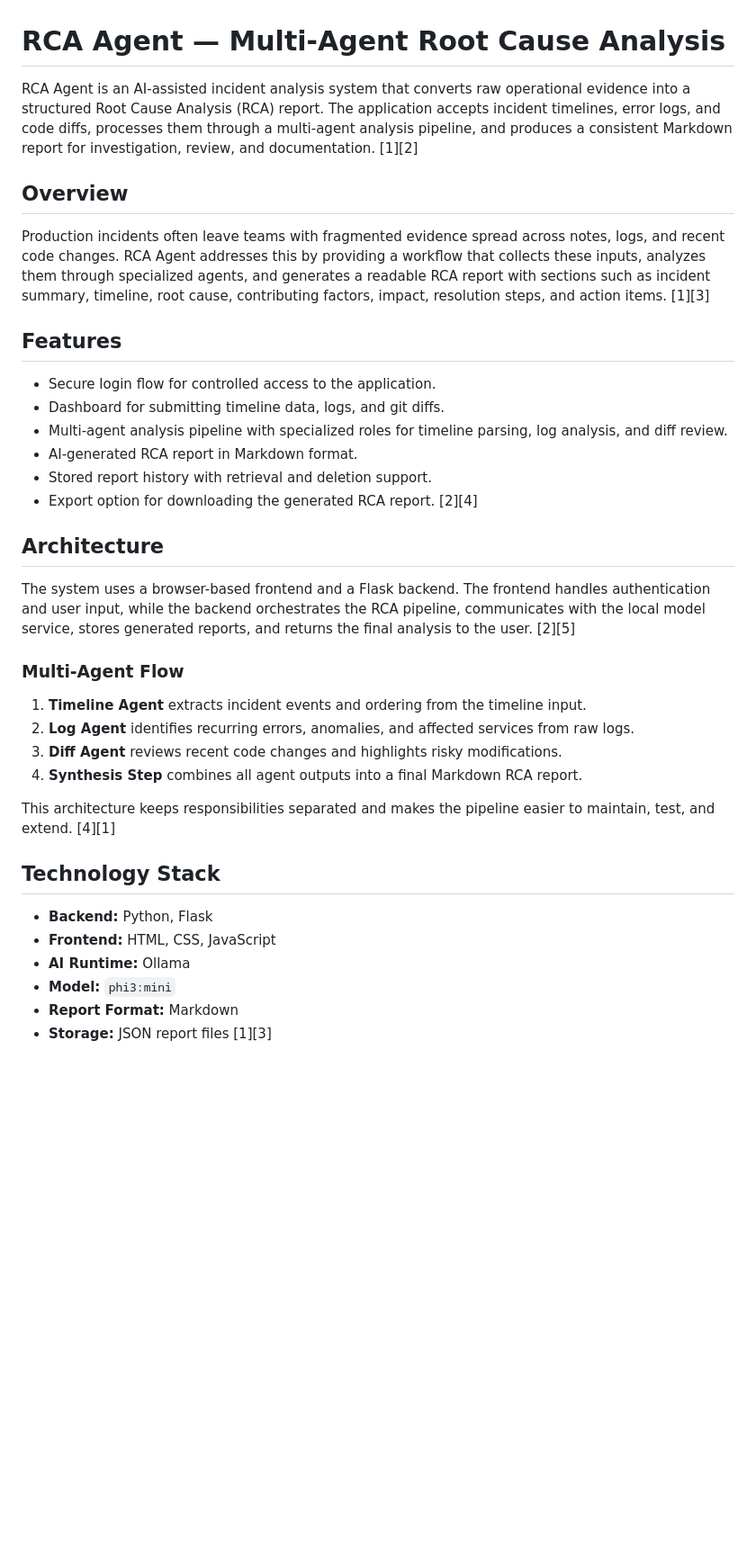
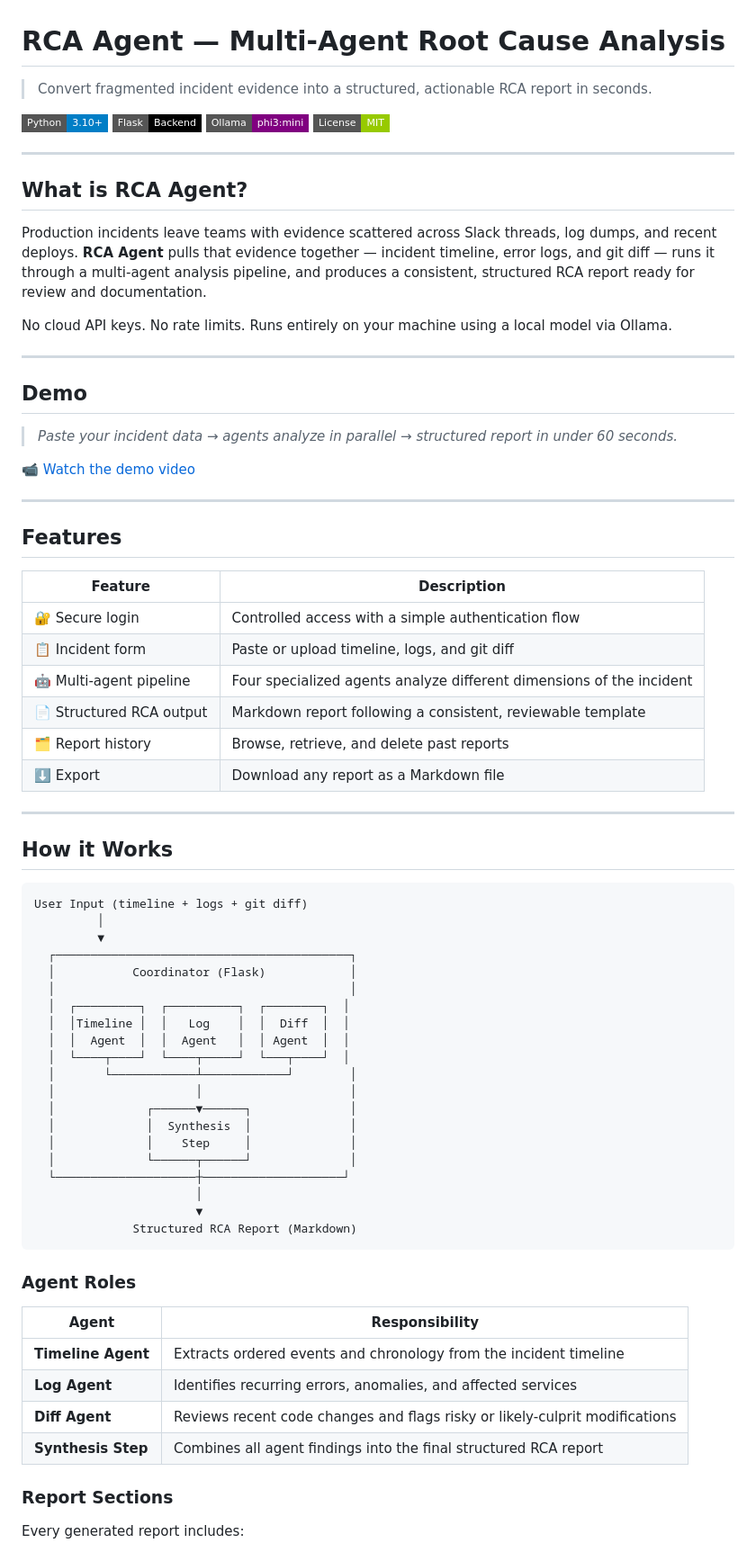
Before and after one commit to Saran-GS/RCA-Drafter, a Markdown page: README.md, the part around one of its changes. Shown at 90% size. GitHub-like rendering; badges without logos; blank space fills up the shorter version.

````diff
--- a/README.md
+++ b/README.md
@@ -1,39 +1,79 @@
 # RCA Agent — Multi-Agent Root Cause Analysis
 
-RCA Agent is an AI-assisted incident analysis system that converts raw operational evidence into a structured Root Cause Analysis (RCA) report. The application accepts incident timelines, error logs, and code diffs, processes them through a multi-agent analysis pipeline, and produces a consistent Markdown report for investigation, review, and documentation. [1][2]
+> Convert fragmented incident evidence into a structured, actionable RCA report in seconds.
 
-## Overview
+![Python](https://img.shields.io/badge/Python-3.10+-blue?style=flat-square&logo=python)
+![Flask](https://img.shields.io/badge/Flask-Backend-black?style=flat-square&logo=flask)
+![Ollama](https://img.shields.io/badge/Ollama-phi3:mini-purple?style=flat-square)
+![License](https://img.shields.io/badge/License-MIT-green?style=flat-square)
 
-Production incidents often leave teams with fragmented evidence spread across notes, logs, and recent code changes. RCA Agent addresses this by providing a workflow that collects these inputs, analyzes them through specialized agents, and generates a readable RCA report with sections such as incident summary, timeline, root cause, contributing factors, impact, resolution steps, and action items. [1][3]
+---
+
+## What is RCA Agent?
+
+Production incidents leave teams with evidence scattered across Slack threads, log dumps, and recent deploys. **RCA Agent** pulls that evidence together — incident timeline, error logs, and git diff — runs it through a multi-agent analysis pipeline, and produces a consistent, structured RCA report ready for review and documentation.
+
+No cloud API keys. No rate limits. Runs entirely on your machine using a local model via Ollama.
+
+---
+
+## Demo
+
+> _Paste your incident data → agents analyze in parallel → structured report in under 60 seconds._
+
+<!-- Replace with your actual demo video link -->
+📹 [Watch the demo video](./Video/)
+
+---
 
 ## Features
 
-- Secure login flow for controlled access to the application.
-- Dashboard for submitting timeline data, logs, and git diffs.
-- Multi-agent analysis pipeline with specialized roles for timeline parsing, log analysis, and diff review.
-- AI-generated RCA report in Markdown format.
-- Stored report history with retrieval and deletion support.
-- Export option for downloading the generated RCA report. [2][4]
+| Feature | Description |
+|---|---|
+| 🔐 Secure login | Controlled access with a simple authentication flow |
+| 📋 Incident form | Paste or upload timeline, logs, and git diff |
+| 🤖 Multi-agent pipeline | Four specialized agents analyze different dimensions of the incident |
+| 📄 Structured RCA output | Markdown report following a consistent, reviewable template |
+| 🗂️ Report history | Browse, retrieve, and delete past reports |
+| ⬇️ Export | Download any report as a Markdown file |
 
-## Architecture
+---
 
-The system uses a browser-based frontend and a Flask backend. The frontend handles authentication and user input, while the backend orchestrates the RCA pipeline, communicates with the local model service, stores generated reports, and returns the final analysis to the user. [2][5]
+## How it Works
 
-### Multi-Agent Flow
+```
+User Input (timeline + logs + git diff)
+         │
+         ▼
+  ┌──────────────────────────────────────────┐
+  │           Coordinator (Flask)            │
+  │                                          │
+  │  ┌─────────┐  ┌──────────┐  ┌────────┐  │
+  │  │Timeline │  │   Log    │  │  Diff  │  │
+  │  │  Agent  │  │  Agent   │  │ Agent  │  │
+  │  └────┬────┘  └────┬─────┘  └───┬────┘  │
+  │       └────────────┴────────────┘        │
+  │                    │                     │
+  │             ┌──────▼──────┐              │
+  │             │  Synthesis  │              │
+  │             │    Step     │              │
+  │             └──────┬──────┘              │
+  └────────────────────┼────────────────────┘
+                       │
+                       ▼
+              Structured RCA Report (Markdown)
+```
 
-1. **Timeline Agent** extracts incident events and ordering from the timeline input.
-2. **Log Agent** identifies recurring errors, anomalies, and affected services from raw logs.
-3. **Diff Agent** reviews recent code changes and highlights risky modifications.
-4. **Synthesis Step** combines all agent outputs into a final Markdown RCA report.
+### Agent Roles
 
-This architecture keeps responsibilities separated and makes the pipeline easier to maintain, test, and extend. [4][1]
+| Agent | Responsibility |
+|---|---|
+| **Timeline Agent** | Extracts ordered events and chronology from the incident timeline |
+| **Log Agent** | Identifies recurring errors, anomalies, and affected services |
+| **Diff Agent** | Reviews recent code changes and flags risky or likely-culprit modifications |
+| **Synthesis Step** | Combines all agent findings into the final structured RCA report |
 
-## Technology Stack
+### Report Sections
 
-- **Backend:** Python, Flask
-- **Frontend:** HTML, CSS, JavaScript
-- **AI Runtime:** Ollama
-- **Model:** `phi3:mini`
-- **Report Format:** Markdown
-- **Storage:** JSON report files [1][3]
+Every generated report includes:
 
````
Also changed, not shown: other parts of README.md (+70 -68 lines).
